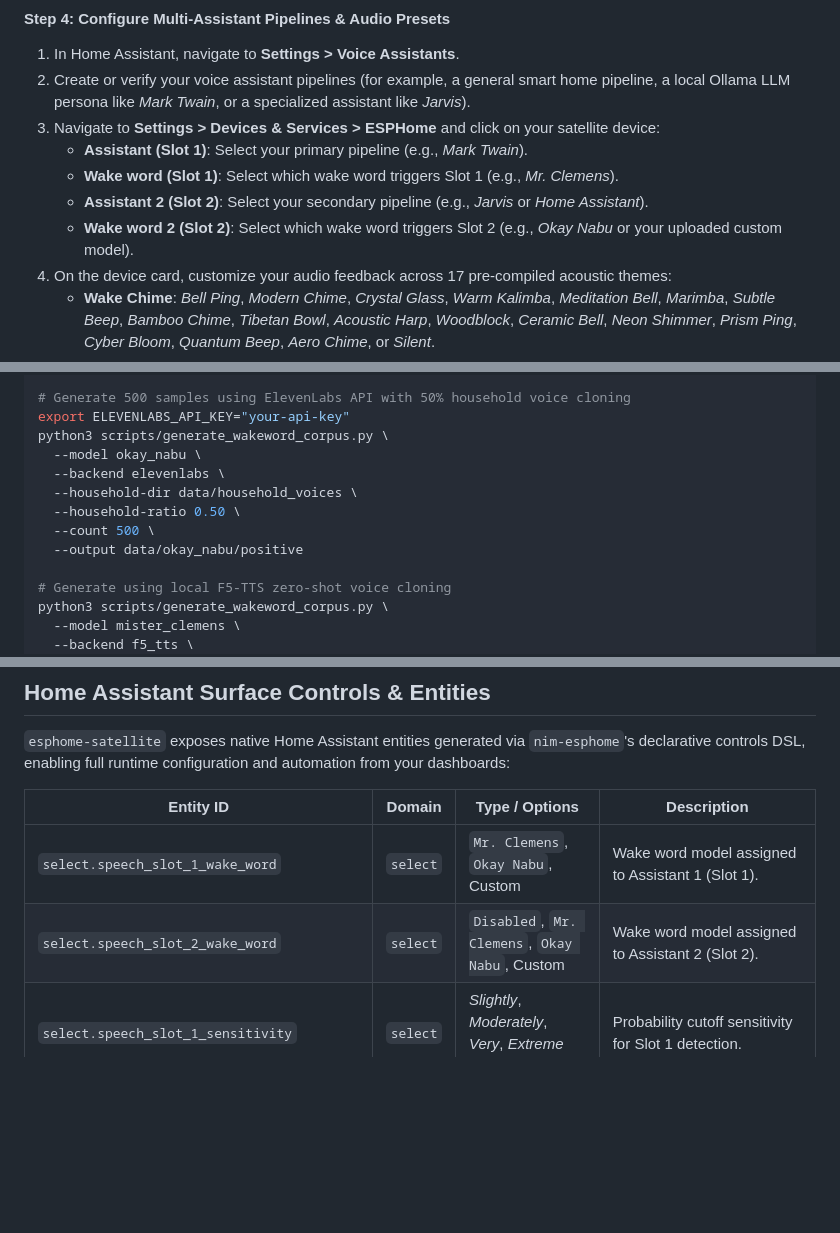
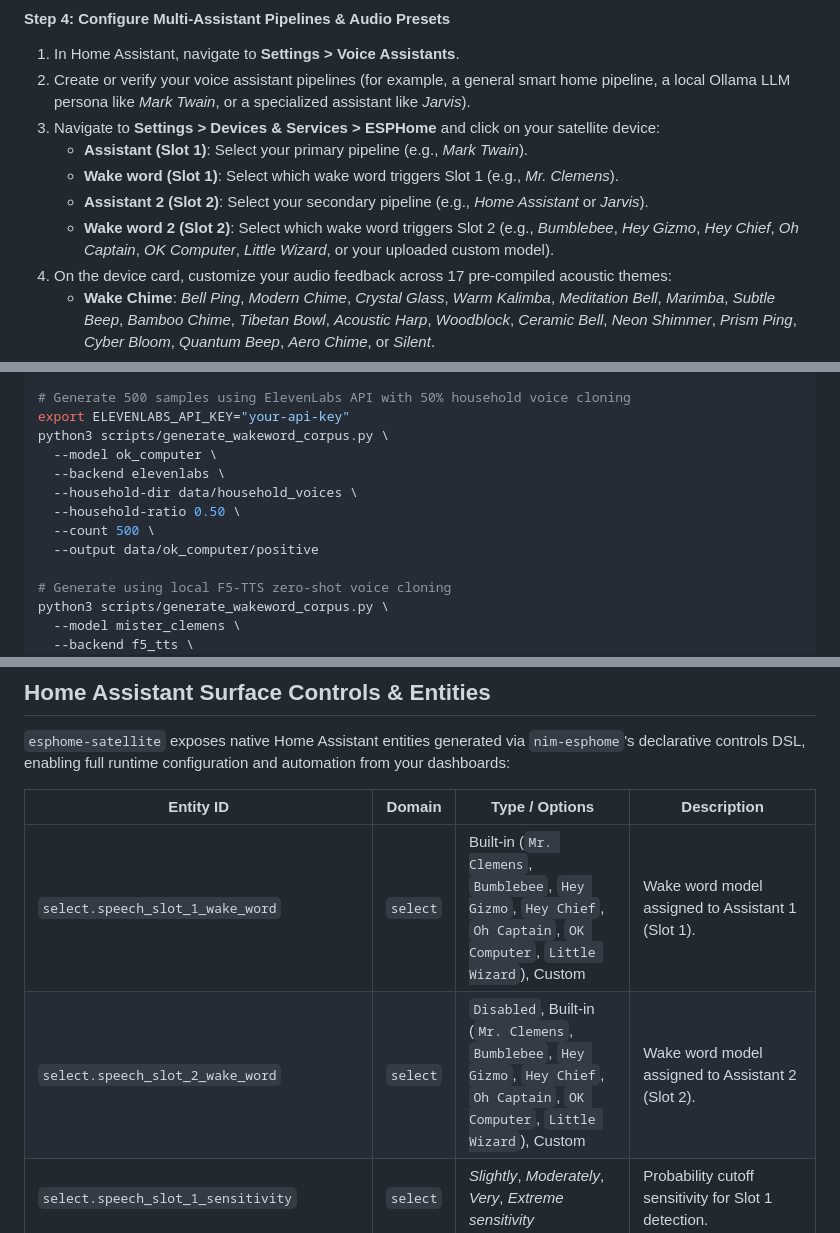
Before and after one commit to axiomantic/esphome-satellite, a Markdown page: README.md, 3 parts joined by grey strips. Drawn GitHub-style; blank space fills up the shorter version.

```diff
--- a/README.md
+++ b/README.md
@@ -87,8 +87,8 @@ Once the board has rebooted into ESPHome, connect using either method:
 3. Navigate to **Settings > Devices & Services > ESPHome** and click on your satellite device:
    - **Assistant (Slot 1)**: Select your primary pipeline (e.g., *Mark Twain*).
    - **Wake word (Slot 1)**: Select which wake word triggers Slot 1 (e.g., *Mr. Clemens*).
-   - **Assistant 2 (Slot 2)**: Select your secondary pipeline (e.g., *Jarvis* or *Home Assistant*).
-   - **Wake word 2 (Slot 2)**: Select which wake word triggers Slot 2 (e.g., *Okay Nabu* or your uploaded custom model).
+   - **Assistant 2 (Slot 2)**: Select your secondary pipeline (e.g., *Home Assistant* or *Jarvis*).
+   - **Wake word 2 (Slot 2)**: Select which wake word triggers Slot 2 (e.g., *Bumblebee*, *Hey Gizmo*, *Hey Chief*, *Oh Captain*, *OK Computer*, *Little Wizard*, or your uploaded custom model).
 4. On the device card, customize your audio feedback across 17 pre-compiled acoustic themes:
    - **Wake Chime**: *Bell Ping*, *Modern Chime*, *Crystal Glass*, *Warm Kalimba*, *Meditation Bell*, *Marimba*, *Subtle Beep*, *Bamboo Chime*, *Tibetan Bowl*, *Acoustic Harp*, *Woodblock*, *Ceramic Bell*, *Neon Shimmer*, *Prism Ping*, *Cyber Bloom*, *Quantum Beep*, *Aero Chime*, or *Silent*.
    - **Processing Sound**: *Spinner*, *Pulse*, *Sonar*, *Tick*, *Typewriter*, *Clockwork* (seamless zero-gap loop), *Water Droplets*, *Raindrops*, *Forest Stream*, *Campfire Ember*, *Shishi-Odoshi*, *Soft Footsteps*, *Radar Ping*, *Data Crunch*, *Telemetry Blip*, *Quantum Flux*, *Retro Terminal*, or *Silent*.
@@ -618,12 +635,12 @@ python3 scripts/generate_wakeword_corpus.py \
 # Generate 500 samples using ElevenLabs API with 50% household voice cloning
 export ELEVENLABS_API_KEY="your-api-key"
 python3 scripts/generate_wakeword_corpus.py \
-  --model okay_nabu \
+  --model ok_computer \
   --backend elevenlabs \
   --household-dir data/household_voices \
   --household-ratio 0.50 \
   --count 500 \
-  --output data/okay_nabu/positive
+  --output data/ok_computer/positive
 
 # Generate using local F5-TTS zero-shot voice cloning
 python3 scripts/generate_wakeword_corpus.py \
@@ -668,8 +685,8 @@ Every synthesized audio file is automatically normalized, trimmed of leading/tra
 
 | Entity ID | Domain | Type / Options | Description |
 |---|---|---|---|
-| `select.speech_slot_1_wake_word` | `select` | `Mr. Clemens`, `Okay Nabu`, Custom | Wake word model assigned to Assistant 1 (Slot 1). |
-| `select.speech_slot_2_wake_word` | `select` | `Disabled`, `Mr. Clemens`, `Okay Nabu`, Custom | Wake word model assigned to Assistant 2 (Slot 2). |
+| `select.speech_slot_1_wake_word` | `select` | Built-in (`Mr. Clemens`, `Bumblebee`, `Hey Gizmo`, `Hey Chief`, `Oh Captain`, `OK Computer`, `Little Wizard`), Custom | Wake word model assigned to Assistant 1 (Slot 1). |
+| `select.speech_slot_2_wake_word` | `select` | `Disabled`, Built-in (`Mr. Clemens`, `Bumblebee`, `Hey Gizmo`, `Hey Chief`, `Oh Captain`, `OK Computer`, `Little Wizard`), Custom | Wake word model assigned to Assistant 2 (Slot 2). |
 | `select.speech_slot_1_sensitivity` | `select` | *Slightly*, *Moderately*, *Very*, *Extreme sensitivity* | Probability cutoff sensitivity for Slot 1 detection. |
 | `select.speech_slot_2_sensitivity` | `select` | *Slightly*, *Moderately*, *Very*, *Extreme sensitivity* | Probability cutoff sensitivity for Slot 2 detection. |
 | `number.speech_wake_window_size` | `number` | `2` – `5` frames (default `3`) | Detection window length; lower values catch fast female syllables. |
```
Also changed, not shown: other parts of README.md (+30 -13 lines).
